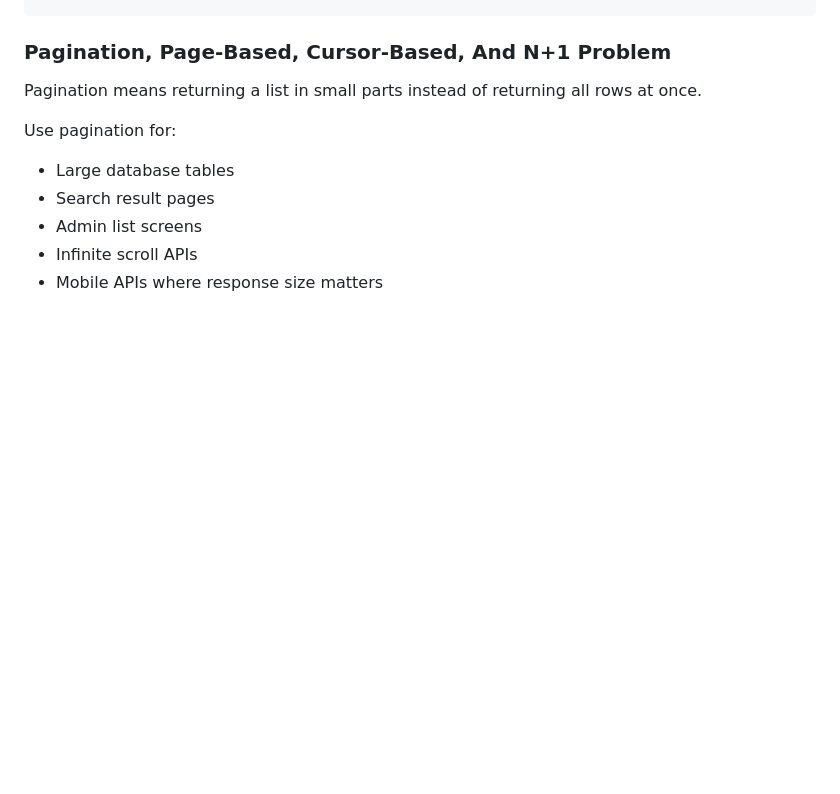
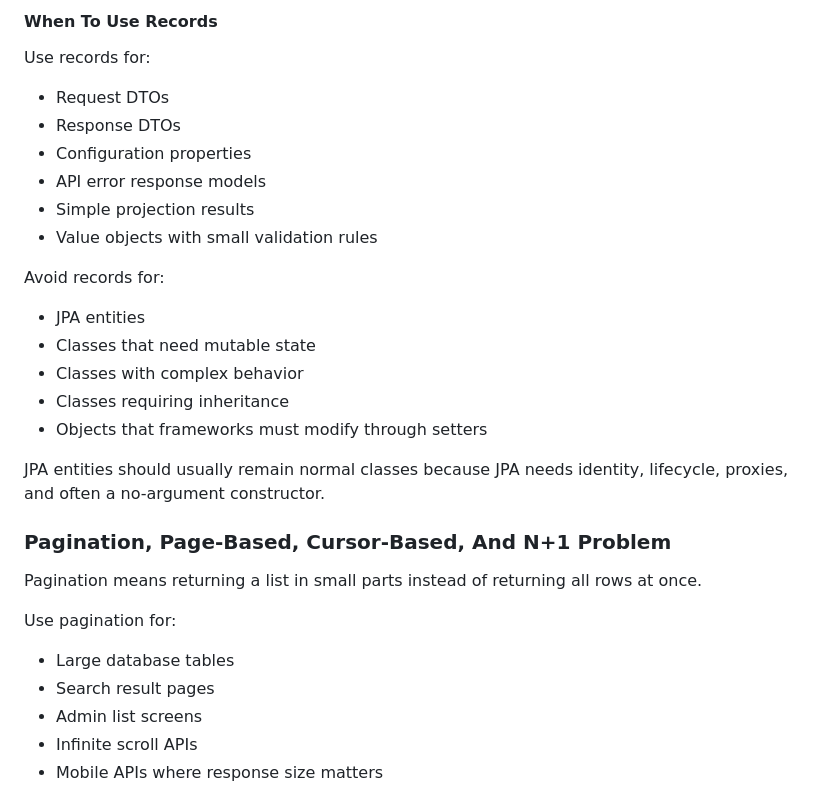
Before and after one commit to piyush786/java-learn, a Markdown page: spring-boot-core-notes.md, the part around one of its changes. Rendered like a GitHub page; blank space fills up the shorter version.

```diff
--- a/spring-boot-core-notes.md
+++ b/spring-boot-core-notes.md
@@ -1299,3 +1467,23 @@ public record UserResponse(
+#### When To Use Records
+
+Use records for:
+
+- Request DTOs
+- Response DTOs
+- Configuration properties
+- API error response models
+- Simple projection results
+- Value objects with small validation rules
+
+Avoid records for:
+
+- JPA entities
+- Classes that need mutable state
+- Classes with complex behavior
+- Classes requiring inheritance
+- Objects that frameworks must modify through setters
+
+JPA entities should usually remain normal classes because JPA needs identity, lifecycle, proxies, and often a no-argument constructor.
 
 ### Pagination, Page-Based, Cursor-Based, And N+1 Problem
 
```
Also changed, not shown: other parts of spring-boot-core-notes.md (+178 -10 lines).
